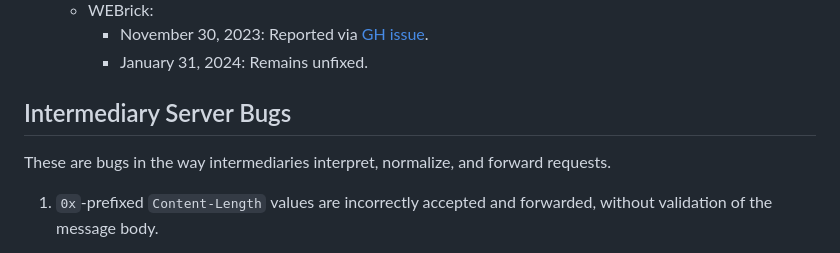
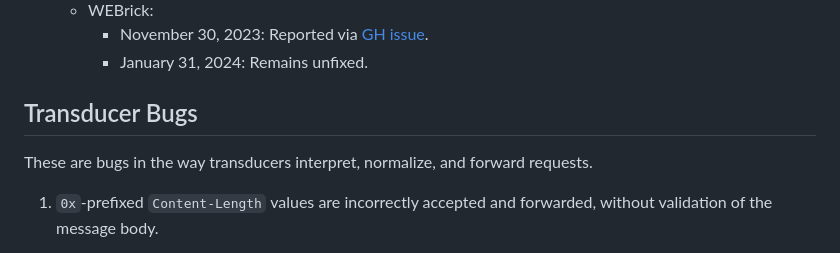
Before and after one commit to narfindustries/http-garden, a Markdown page: README.md, the part around the change printed below. GitHub-like rendering.

Commit message:
intermediary->transducer

```diff
--- a/README.md
+++ b/README.md
@@ -641,8 +641,8 @@ These are bugs in the way servers accept and interpret requests.
       - November 30, 2023: Reported via [GH issue](https://github.com/ruby/webrick/issues/126).
       - January 31, 2024: Remains unfixed.
 
-## Intermediary Server Bugs
-These are bugs in the way intermediaries interpret, normalize, and forward requests.
+## Transducer Bugs
+These are bugs in the way transducers interpret, normalize, and forward requests.
 
 1. `0x`-prefixed `Content-Length` values are incorrectly accepted and forwarded, without validation of the message body.
   - Use case: Request smuggling
```
Also changed, not shown: other parts of README.md (+0 -1 lines).
